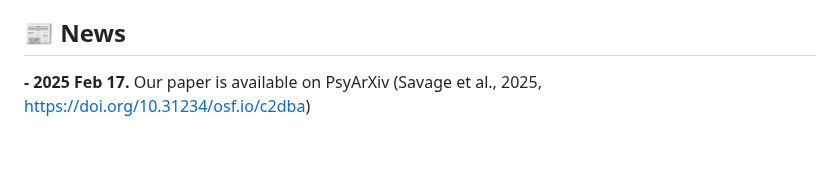
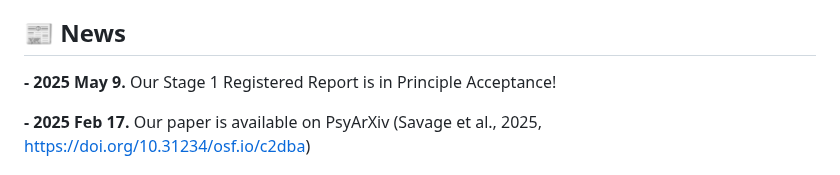
Before and after one commit to comp-music-lab/manyvoices3, a Markdown page: README.md, the part around the change. Drawn GitHub-style; blank space fills up the shorter version.

```diff
--- a/README.md
+++ b/README.md
@@ -2,6 +2,8 @@
 Savage, P. E., Jia, Z., Ozaki, Y., Pavlovich, D., Purdy, S., Ampiah-Bonney, A., Arabadjiev, A., Arnese, F., Bamford, J., Barbosa, B. S., Beck, A.-K., Cabildo, A., Chiba, G., Coissac, C., Dabaghi Varnosfaderani, S., Echim, S., Fujii, S., Gabriel, S., Grassi, M., Guiotto Nai Fovino, L., Hajič jr., J., Hansen, N. C., He, Y., Kitayama, Y., Kolios, S., Krzyżanowski, W., Kuikuro, U., Kurdova, D., Liu, F., Loui, P., Mikova, Z., Moya, D., Natsitsabui, R., Nguqu, N., Novembre, G., Nuska, P., Nweke, F. E., Opondo, P., Parkinson, H., Parselelo, M. L., Perry, G., Pfordresher, P. Q., Podlipniak, P., Popescu, T., Ravignani, A., Ross, R. M., Silva-Zurita, J., Soto-Silva, I., Thompson, W. F., Vaida, S., Vanden Bosch der Nederlanden, C. (2025). A Programmatic Stage 1 Registered Report of global song-speech relationships replicating and extending Ozaki et al. (2024) and Savage et al. (2025). PsyArXiv preprint: https://doi.org/10.31234/osf.io/c2dba
 
 ## 📰 News
+**- 2025 May 9.** Our Stage 1 Registered Report is in Principle Acceptance!
+
 **- 2025 Feb 17.** Our paper is available on PsyArXiv (Savage et al., 2025, https://doi.org/10.31234/osf.io/c2dba)
 
 ## 🐰 Flowchart (Coming soon)
```
